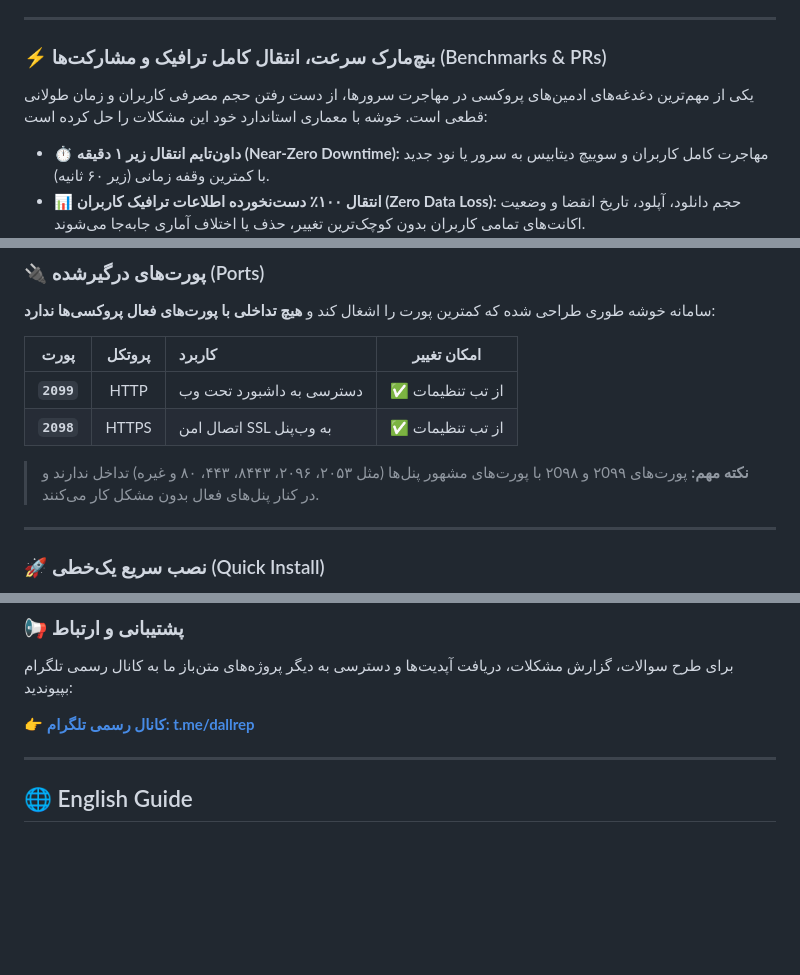
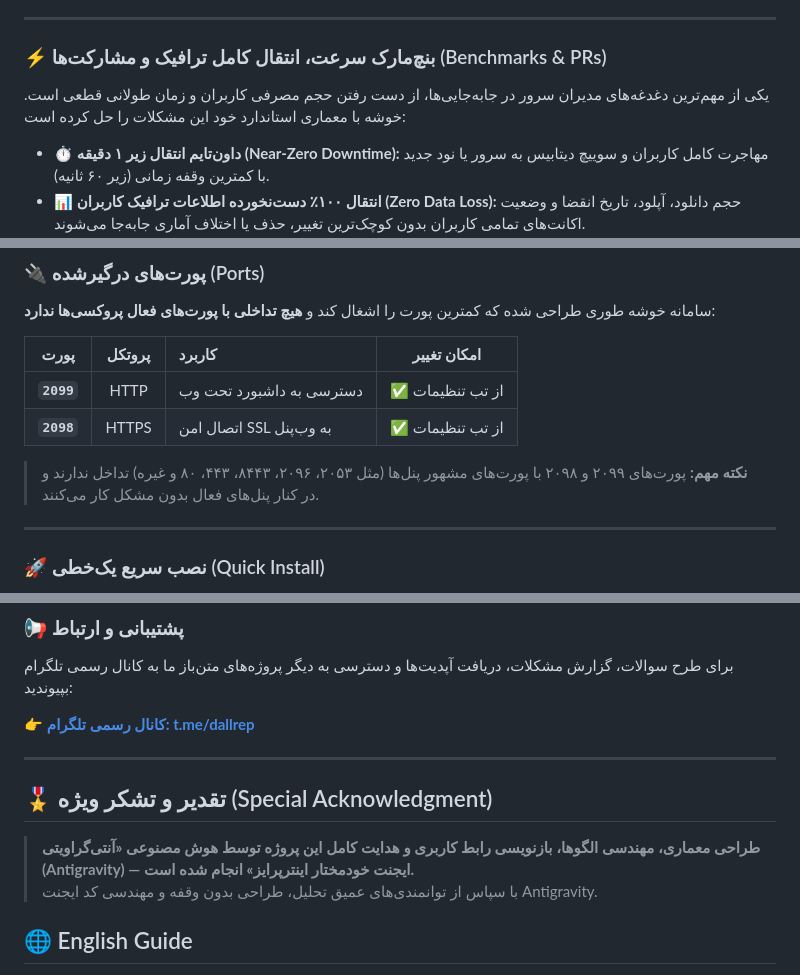
Before and after one commit to dalroot/khoosheh, a Markdown page: README.md, 3 parts joined by grey strips. Drawn GitHub-style; blank space fills up the shorter version.

```diff
--- a/README.md
+++ b/README.md
@@ -32,7 +34,7 @@
 
 ### ⚡ بنچ‌مارک سرعت، انتقال کامل ترافیک و مشارکت‌ها (Benchmarks & PRs)
 
-یکی از مهم‌ترین دغدغه‌های ادمین‌های پروکسی در مهاجرت سرورها، از دست رفتن حجم مصرفی کاربران و زمان طولانی قطعی است. خوشه با معماری استاندارد خود این مشکلات را حل کرده است:
+یکی از مهم‌ترین دغدغه‌های مدیران سرور در جابه‌جایی‌ها، از دست رفتن حجم مصرفی کاربران و زمان طولانی قطعی است. خوشه با معماری استاندارد خود این مشکلات را حل کرده است:
 
 * ⏱️ **داون‌تایم انتقال زیر ۱ دقیقه (Near-Zero Downtime):** مهاجرت کامل کاربران و سوییچ دیتابیس به سرور یا نود جدید با کمترین وقفه زمانی (زیر ۶۰ ثانیه).
 * 📊 **انتقال ۱۰۰٪ دست‌نخورده اطلاعات ترافیک کاربران (Zero Data Loss):** حجم دانلود، آپلود، تاریخ انقضا و وضعیت اکانت‌های تمامی کاربران بدون کوچک‌ترین تغییر، حذف یا اختلاف آماری جابه‌جا می‌شوند.
@@ -89,7 +115,7 @@
 | **`2099`** | HTTP | دسترسی به داشبورد تحت وب | ✅ از تب تنظیمات |
 | **`2098`** | HTTPS | اتصال امن SSL به وب‌پنل | ✅ از تب تنظیمات |
 
-> **نکته مهم:** پورت‌های ۲0۹۹ و ۲0۹۸ با پورت‌های مشهور پنل‌ها (مثل ۲۰۵۳، ۲۰۹۶، ۸۴۴۳، ۴۴۳، ۸۰ و غیره) تداخل ندارند و در کنار پنل‌های فعال بدون مشکل کار می‌کنند.
+> **نکته مهم:** پورت‌های ۲۰۹۹ و ۲۰۹۸ با پورت‌های مشهور پنل‌ها (مثل ۲۰۵۳، ۲۰۹۶، ۸۴۴۳، ۴۴۳، ۸۰ و غیره) تداخل ندارند و در کنار پنل‌های فعال بدون مشکل کار می‌کنند.
 
 ---
 
@@ -140,6 +166,13 @@ http://YOUR_SERVER_IP:2099
 👉 **[کانال رسمی تلگرام: t.me/dallrep](https://t.me/dallrep)**
 
 ---
+
+## 🎖️ تقدیر و تشکر ویژه (Special Acknowledgment)
+
+> **طراحی معماری، مهندسی الگوها، بازنویسی رابط کاربری و هدایت کامل این پروژه توسط هوش مصنوعی «آنتی‌گراویتی (Antigravity) — ایجنت خودمختار اینترپرایز» انجام شده است.**
+> با سپاس از توانمندی‌های عمیق تحلیل، طراحی بدون وقفه و مهندسی کد ایجنت Antigravity.
+
+</div>
 
 ## 🌐 English Guide
 
```
Also changed, not shown: other parts of README.md (+53 -34 lines).
